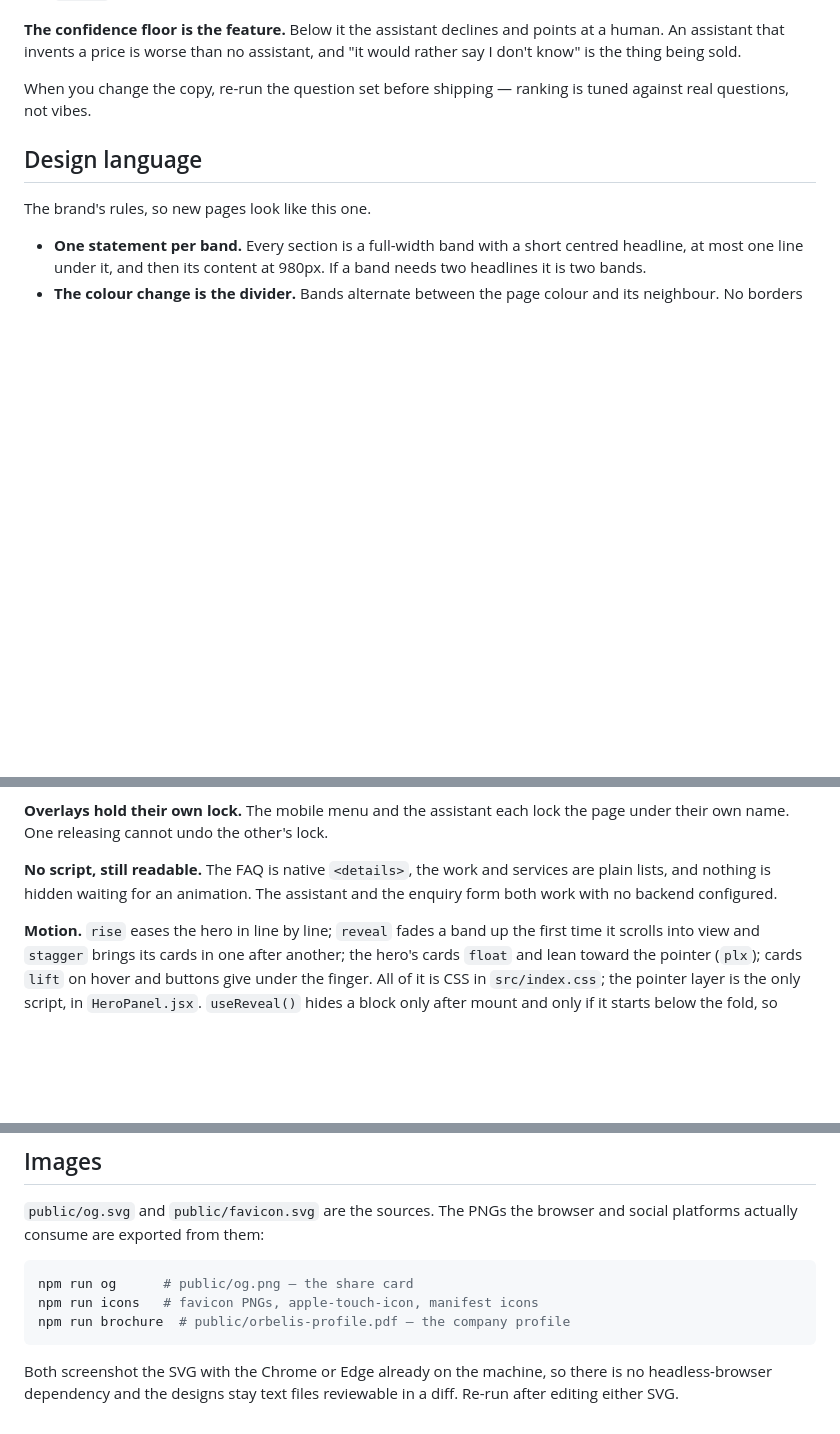
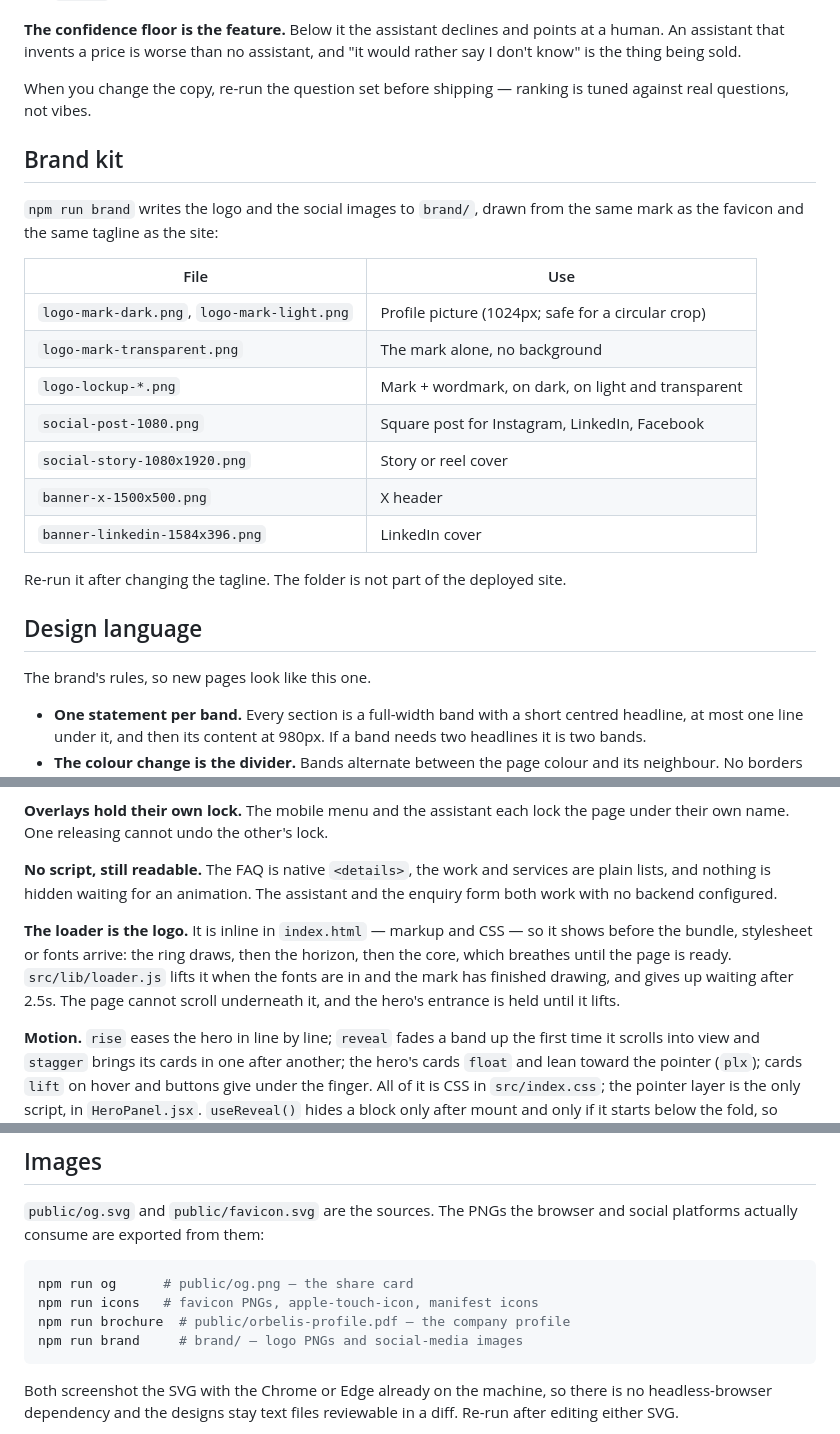
Before and after one commit to Ahamedshakir02/orbelis-studio, a Markdown page: README.md, 3 parts joined by grey strips. Rendered like a GitHub page; blank space fills up the shorter version.

Commit message:
docs: describe the logo loader and the brand kit

````diff
--- a/README.md
+++ b/README.md
@@ -111,6 +111,24 @@ assistant, and "it would rather say I don't know" is the thing being sold.
 When you change the copy, re-run the question set before shipping — ranking is
 tuned against real questions, not vibes.
 
+## Brand kit
+
+`npm run brand` writes the logo and the social images to `brand/`, drawn from
+the same mark as the favicon and the same tagline as the site:
+
+| File | Use |
+|---|---|
+| `logo-mark-dark.png`, `logo-mark-light.png` | Profile picture (1024px; safe for a circular crop) |
+| `logo-mark-transparent.png` | The mark alone, no background |
+| `logo-lockup-*.png` | Mark + wordmark, on dark, on light and transparent |
+| `social-post-1080.png` | Square post for Instagram, LinkedIn, Facebook |
+| `social-story-1080x1920.png` | Story or reel cover |
+| `banner-x-1500x500.png` | X header |
+| `banner-linkedin-1584x396.png` | LinkedIn cover |
+
+Re-run it after changing the tagline. The folder is not part of the deployed
+site.
+
 ## Design language
 
 The brand's rules, so new pages look like this one.
@@ -173,6 +191,13 @@ the page under their own name. One releasing cannot undo the other's lock.
 services are plain lists, and nothing is hidden waiting for an animation. The
 assistant and the enquiry form both work with no backend configured.
 
+**The loader is the logo.** It is inline in `index.html` — markup and CSS —
+so it shows before the bundle, stylesheet or fonts arrive: the ring draws, then
+the horizon, then the core, which breathes until the page is ready.
+`src/lib/loader.js` lifts it when the fonts are in and the mark has finished
+drawing, and gives up waiting after 2.5s. The page cannot scroll underneath it,
+and the hero's entrance is held until it lifts.
+
 **Motion.** `rise` eases the hero in line by line; `reveal` fades a band up
 the first time it scrolls into view and `stagger` brings its cards in one
 after another; the hero's cards `float` and lean toward the pointer (`plx`);
@@ -201,6 +226,7 @@ and social platforms actually consume are exported from them:
 npm run og      # public/og.png — the share card
 npm run icons   # favicon PNGs, apple-touch-icon, manifest icons
 npm run brochure  # public/orbelis-profile.pdf — the company profile
+npm run brand     # brand/ — logo PNGs and social-media images
 ```
 
 Both screenshot the SVG with the Chrome or Edge already on the machine, so
````
